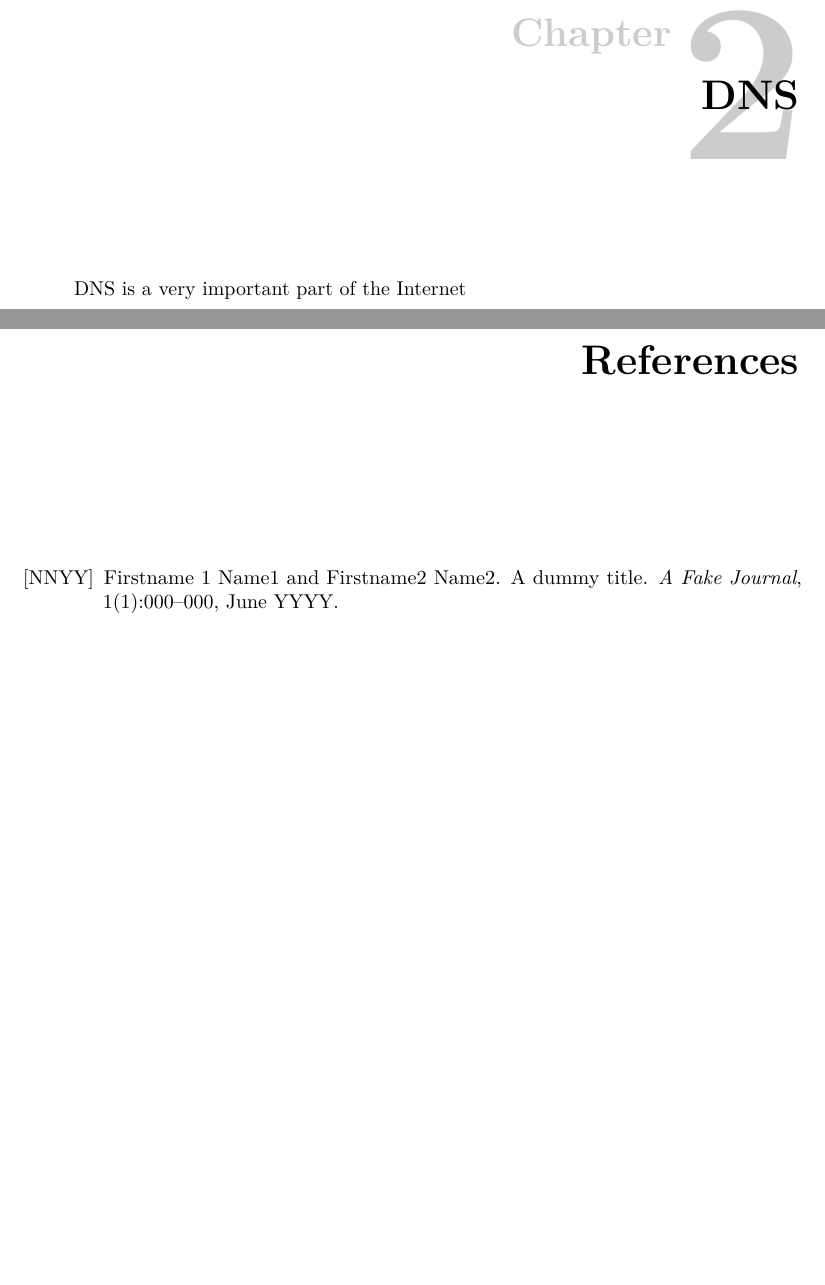
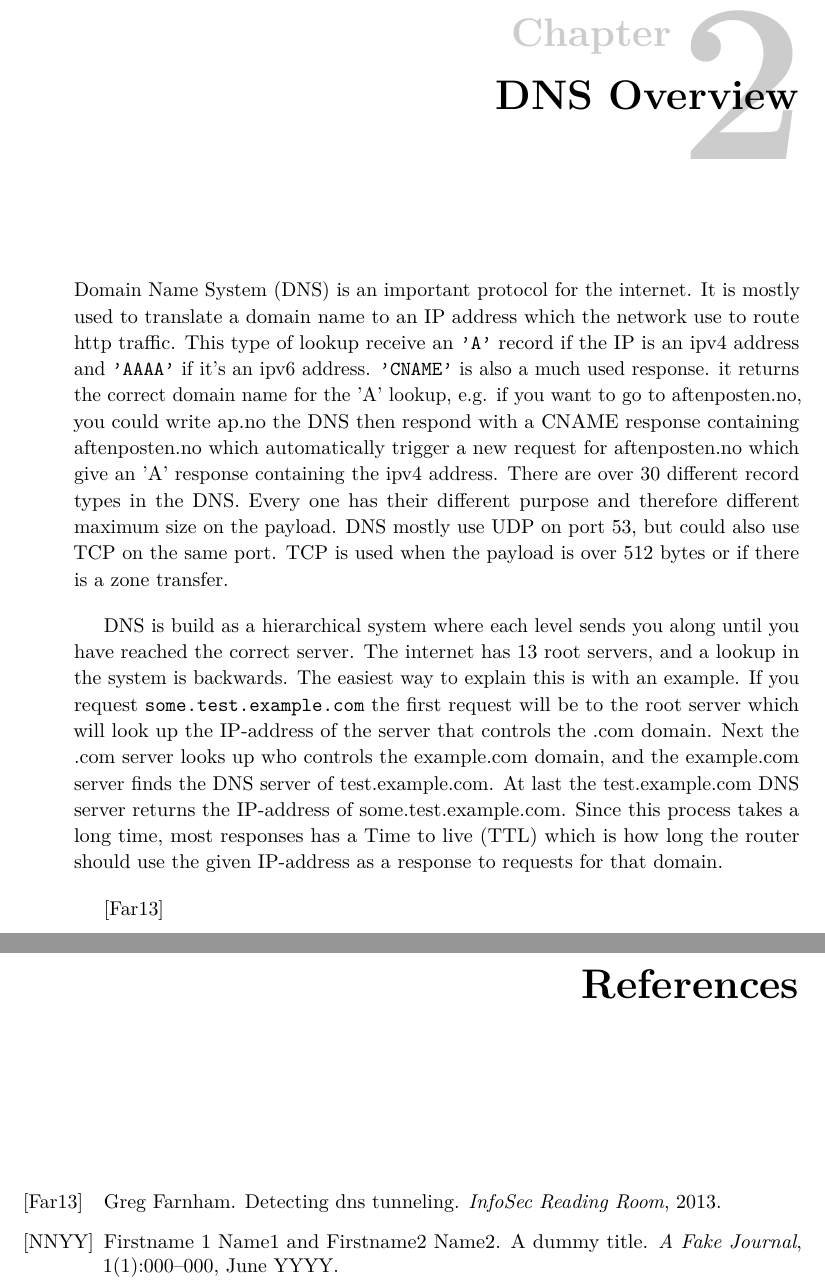
Before and after one commit to tkskow/ProsjektOppgave, a LaTeX thesis (Rapport/main.tex, which reads Rapport/dns_intro.tex, Rapport/glossary.tex): two parts of pages 23 and 25 of 25, joined at a grey line, cut so that both start at the same text, the shorter picture padded with empty space. Compiled offline with pdfLaTeX.

Commit message:
Skrevet mer i rapport

```diff
--- a/Rapport/dns_intro.tex
+++ b/Rapport/dns_intro.tex
@@ -1,4 +1,9 @@
-\chapter{DNS}
+\chapter{DNS Overview}
 \label{chp:dns_intro}
 
-DNS is a very important part of the Internet
+\Gls{dns} is an important protocol for the internet. It is mostly used to translate a domain name to an IP address which the network use to route http traffic. This type of lookup receive an \texttt{'A'} record if the IP is an ipv4 address and \texttt{'AAAA'} if it's an ipv6 address. \texttt{'CNAME'} is also a much used response. it returns the correct domain name for the 'A' lookup, e.g. if you want to go to aftenposten.no, you could write ap.no the \Gls{dns} then respond with a CNAME response containing aftenposten.no which automatically trigger a new request for aftenposten.no which give an 'A' response containing the ipv4 address. There are over 30 different record types in the \Gls{dns}. Every one has their different purpose and therefore different maximum size on the payload. \Gls{dns} mostly use UDP on port 53, but could also use TCP on the same port. TCP is used when the payload is over 512 bytes or if there is a zone transfer.
+
+\Gls{dns} is build as a hierarchical system where each level sends you along until you have reached the correct server. The internet has 13 root servers, and a lookup in the system is backwards. The easiest way to explain this is with an example. If you request \texttt{some.test.example.com} the first request will be to the root server which will look up the IP-address of the server that controls the .com domain. Next the .com server looks up who controls the example.com domain, and the example.com server finds the \Gls{dns} server of test.example.com. At last the test.example.com \Gls{dns} server returns the IP-address of some.test.example.com. Since this process takes a long time, most responses has a \Gls{ttl} which is how long the router should use the given IP-address as a response to requests for that domain.
+
+
+\cite{farnham2013detecting}
--- a/Rapport/glossary.tex
+++ b/Rapport/glossary.tex
@@ -4,3 +4,7 @@
 description={A dummy symbol }}
 
 \newacronym{ntnu}{NTNU}{Norwegian University of Science and Technology}
+
+\newacronym{dns}{DNS}{Domain Name System}
+
+\newacronym{ttl}{TTL}{Time to live}
```
Also changed, not shown: Rapport/main.bib (+9 -1 lines), Rapport/main.bbl (added), Rapport/main.gls (added), Rapport/main.pdf, 15 other files.
